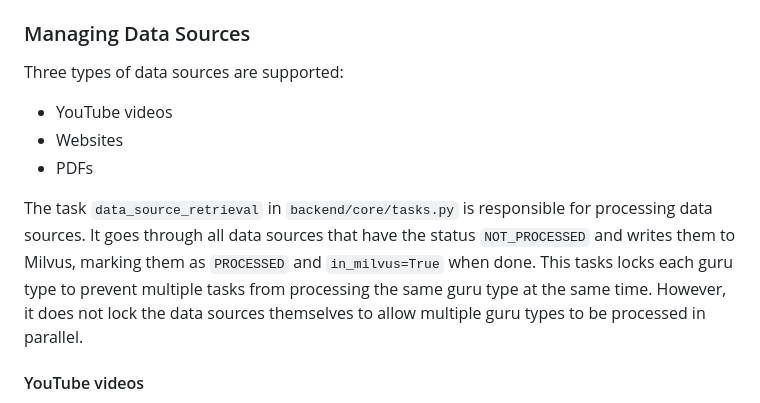
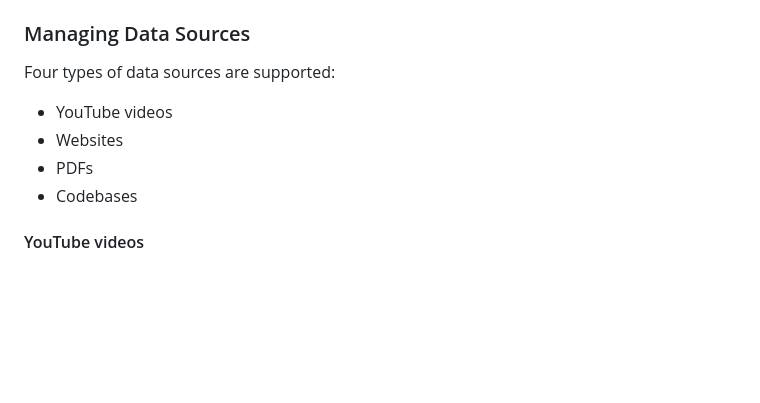
Before and after one commit to Gurubase/gurubase, a Markdown page: src/gurubase-backend/ARCHITECTURE.md, the part around one of its changes. GitHub-like rendering; blank space fills up the shorter version.

```diff
--- a/src/gurubase-backend/ARCHITECTURE.md
+++ b/src/gurubase-backend/ARCHITECTURE.md
@@ -134,12 +134,11 @@ Creating and updating guru types also syncs their Milvus collection accordingly
 
 ### Managing Data Sources
 
-Three types of data sources are supported:
+Four types of data sources are supported:
 - YouTube videos
 - Websites
 - PDFs
-
-The task `data_source_retrieval` in `backend/core/tasks.py` is responsible for processing data sources. It goes through all data sources that have the status `NOT_PROCESSED` and writes them to Milvus, marking them as `PROCESSED` and `in_milvus=True` when done. This tasks locks each guru type to prevent multiple tasks from processing the same guru type at the same time. However, it does not lock the data sources themselves to allow multiple guru types to be processed in parallel.
+- Codebases
 
 #### YouTube videos
 
```
Also changed, not shown: other parts of src/gurubase-backend/ARCHITECTURE.md (+36 -0 lines).
